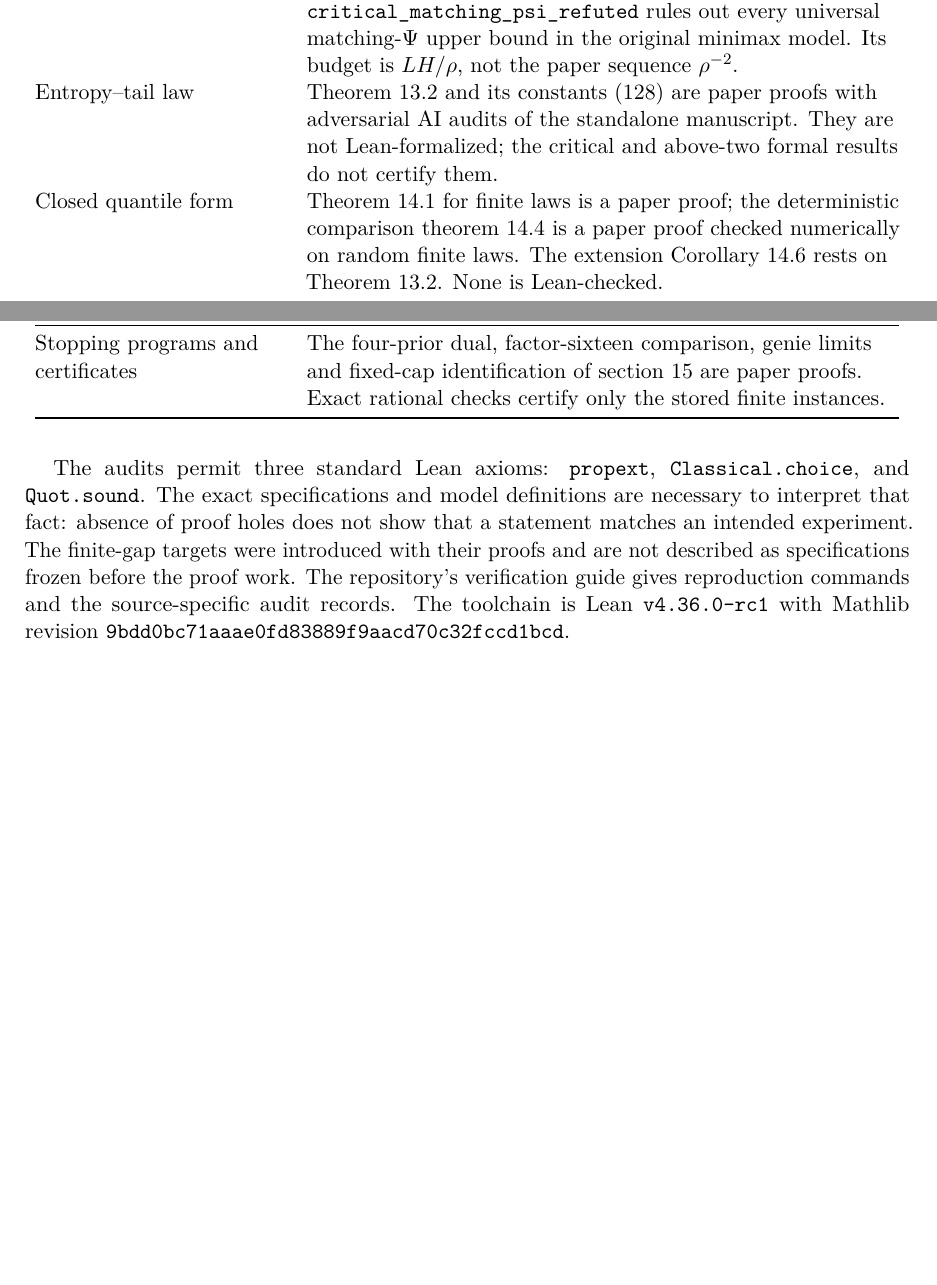
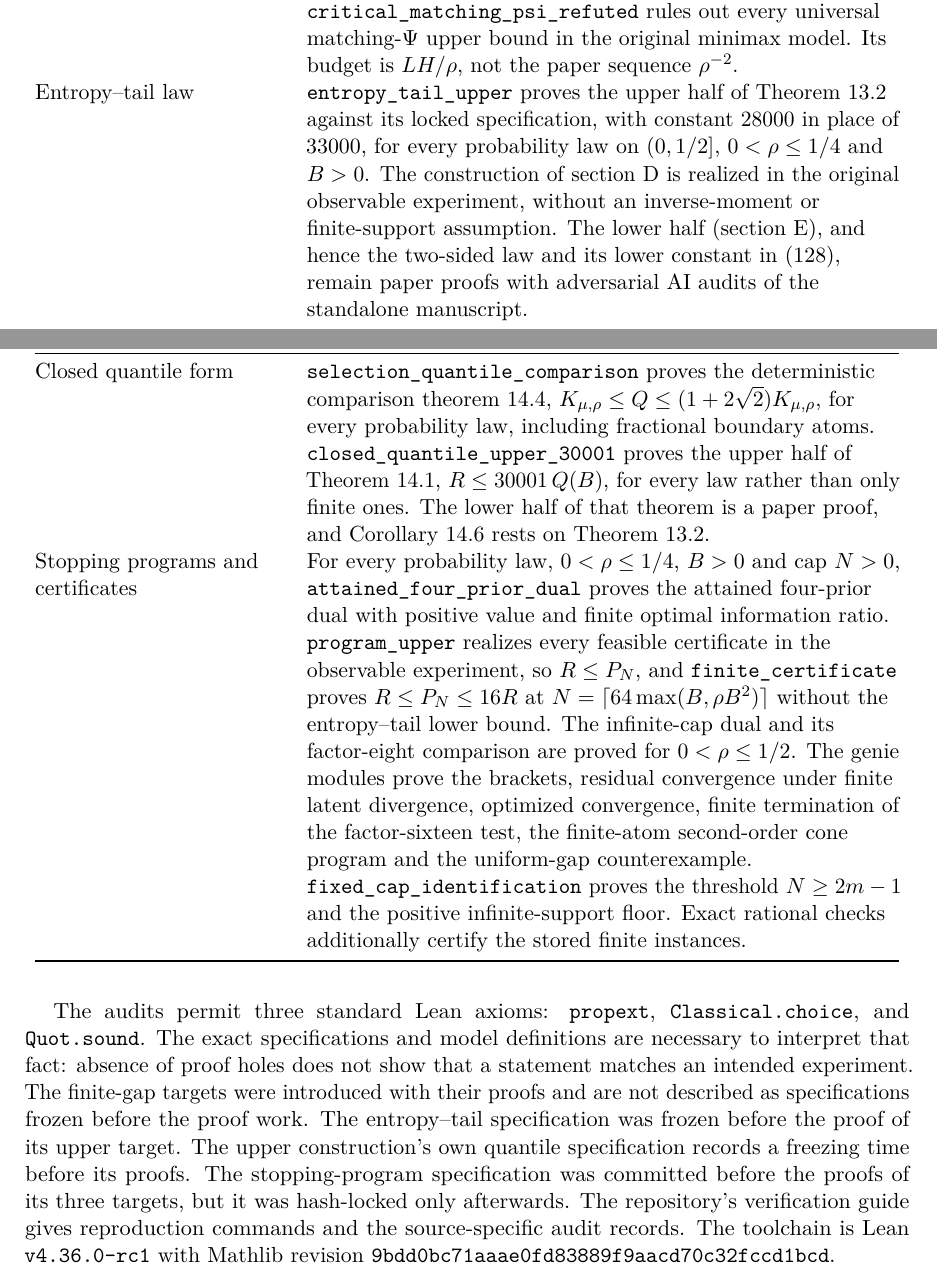
Before and after one commit to davidiach/adaptive-threshold-estimation, a LaTeX paper (paper/v6/main.tex, which reads paper/v6/verification.tex): two parts of pages 43 and 44 of 134, joined at a grey line, cut so that both start at the same text, the shorter picture padded with empty space. Compiled offline with pdfLaTeX.

Commit message:
Record the new Lean results in the v6 verification section
verification.tex, an editable v6 source, now links the formal results
at 8fb16244ded0d6cebf4ba78e1ad9adae09ef293d, the commit whose CI ran the
entropy-tail and stopping-program audits:

- Entropy-tail law: entropy_tail_upper proves the upper half against
  the locked specification with constant 28000; the lower half and the
  two-sided law stay paper proofs.
- Closed quantile form: selection_quantile_comparison proves
  K <= Q <= (1 + 2 sqrt 2) K for every law, and
  closed_quantile_upper_30001 the upper half R <= 30001 Q for every law.
- Stopping programs and certificates: the attained dual, R <= P_N,
  R <= P_N <= 16 R at the prescribed cap, the infinite-cap dual for
  rho <= 1/2, the genie results and fixed-cap identification.

A short paragraph describes the formal upper construction and the bridge
K' = K. The paragraph after the table records the three specifications'
freezing history, and "Remaining mathematical work" now lists only the
lower half, the regimes below two and the auxiliary results.

main.tex gains \tailleanref for the pinned links. The v6 README's
verification status and editorial list follow; WORKPLAN drops the v6
update from the remaining work. build_v6.py --check and its tests pass.
The PDF is rebuilt in the next commit.

Co-Authored-By: Claude Opus 5.5 <noreply@anthropic.com>
Claude-Session: https://claude.ai/code/session_01JN52o9EMhGJkz36ci6keXJ

```diff
--- a/paper/v6/main.tex
+++ b/paper/v6/main.tex
@@ -51,6 +51,7 @@
 \newcommand{\confidenceleanref}[1]{\href{https://github.com/davidiach/adaptive-threshold-estimation/blob/d6feb3069d1a399ab1a50de2b0e7bc13e6b21c23/lean/ThresholdHC/Confidence/Full.lean}{\textnormal{\texttt{#1}}}}
 \newcommand{\oracleleanref}[2]{\href{https://github.com/davidiach/adaptive-threshold-estimation/blob/4a5805c771e541f557848957e0a3ffada31dcb32/lean/ThresholdHC/OracleLower/#1}{\textnormal{\texttt{#2}}}}
 \newcommand{\abovetwoleanref}[1]{\href{https://github.com/davidiach/adaptive-threshold-estimation/blob/637fb4a79d20e30415a2cb0e495752603077c0ee/lean/ThresholdHC/RareAboveTwo/Full.lean}{\textnormal{\texttt{#1}}}}
+\newcommand{\tailleanref}[2]{\href{https://github.com/davidiach/adaptive-threshold-estimation/blob/8fb16244ded0d6cebf4ba78e1ad9adae09ef293d/lean/ThresholdHC/#1}{\textnormal{\texttt{#2}}}}
 \title{\vspace{-1.2em}\textbf{Adaptive Threshold Estimation}\\[0.4em]\large Minimax laws, unbiased estimation, and rare events}
 \author{Project lead: David Iach\\\small AI-assisted research and formalization}
 \date{Version 6 \quad\textbullet\quad 29 October 2026}
--- a/paper/v6/verification.tex
+++ b/paper/v6/verification.tex
@@ -103,20 +105,41 @@ proves its two-sided rate. \leanref{CriticalPsi/Full.lean}{critical\_matching\_p
 rules out every universal matching-$\Psi$ upper bound in the original
 minimax model. Its budget is $LH/\rho$, not the paper sequence $\rho^{-2}$.\\[5pt]
 Entropy--tail law &
-Theorem~\ref{thm:entropy-tail-law} and its constants
-\eqref{eq:explicit-main-constants} are paper proofs with adversarial AI
-audits of the standalone manuscript. They are not Lean-formalized; the
-critical and above-two formal results do not certify them.\\[5pt]
+\tailleanref{EntropyTail/Upper.lean}{entropy\_tail\_upper} proves the
+upper half of Theorem~\ref{thm:entropy-tail-law} against its locked
+specification, with constant $28000$ in place of $33000$, for every
+probability law on $(0,1/2]$, $0<\rho\le1/4$ and $B>0$. The construction of
+\cref{sec:entropy-tail-upper} is realized in the original observable
+experiment, without an inverse-moment or finite-support assumption.
+The lower half (\cref{sec:matching-lower}), and hence the two-sided law
+and its lower constant in \eqref{eq:explicit-main-constants}, remain paper
+proofs with adversarial AI audits of the standalone manuscript.\\[5pt]
 Closed quantile form &
-Theorem~\ref{fg:thm:direct-main} for finite laws is a paper proof; the
-deterministic comparison \cref{fg:prop:quantile-selection} is a paper proof
-checked numerically on random finite laws. The extension
-Corollary~\ref{fg:cor:general-laws} rests on
-Theorem~\ref{thm:entropy-tail-law}. None is Lean-checked.\\[5pt]
+\tailleanref{EntropyTail/Upper.lean}{selection\_quantile\_comparison}
+proves the deterministic comparison \cref{fg:prop:quantile-selection},
+$K_{\mu,\rho}\le Q\le(1+2\sqrt2)K_{\mu,\rho}$, for every probability
+law, including fractional boundary atoms.
+\tailleanref{EntropyTailExecution/UpperTheorem.lean}{closed\_quantile\_upper\_30001}
+proves the upper half of Theorem~\ref{fg:thm:direct-main}, $R\le30001\,Q(B)$,
+for every law rather than only finite ones. The lower half of that theorem
+is a paper proof, and Corollary~\ref{fg:cor:general-laws} rests on
+Theorem~\ref{thm:entropy-tail-law}.\\[5pt]
 Stopping programs and certificates &
-The four-prior dual, factor-sixteen comparison, genie limits and
-fixed-cap identification of \cref{sec:certificates} are paper proofs.
-Exact rational checks certify only the stored finite instances.\\
+For every probability law, $0<\rho\le1/4$, $B>0$ and cap $N>0$,
+\tailleanref{StoppingProgram/DualTheorem.lean}{attained\_four\_prior\_dual}
+proves the attained four-prior dual with positive value and finite optimal
+information ratio. \tailleanref{StoppingProgram/ProgramUpper.lean}{program\_upper}
+realizes every feasible certificate in the observable experiment, so
+$R\le P_N$, and \tailleanref{StoppingProgram/FiniteCertificate.lean}{finite\_certificate}
+proves $R\le P_N\le16R$ at $N=\lceil64\max(B,\rho B^2)\rceil$ without the
+entropy--tail lower bound. The infinite-cap dual and its factor-eight
+comparison are proved for $0<\rho\le1/2$. The genie modules prove the
+brackets, residual convergence under finite latent divergence, optimized
+convergence, finite termination of the factor-sixteen test, the finite-atom
+second-order cone program and the uniform-gap counterexample.
+\tailleanref{CapIdentification/Full.lean}{fixed\_cap\_identification}
+proves the threshold $N\ge2m-1$ and the positive infinite-support floor.
+Exact rational checks additionally certify the stored finite instances.\\
 \bottomrule
 \end{longtable}
 
@@ -126,6 +149,11 @@ The exact specifications and model definitions are necessary to interpret
 that fact: absence of proof holes does not show that a statement matches
 an intended experiment. The finite-gap targets were introduced with their
 proofs and are not described as specifications frozen before the proof work.
+The entropy--tail specification was frozen before the proof of its upper
+target. The upper construction's own quantile specification records a
+freezing time before its proofs. The stopping-program specification was
+committed before the proofs of its three targets, but it was hash-locked
+only afterwards.
 The repository's \href{https://github.com/davidiach/adaptive-threshold-estimation/blob/eabf274cb42d4bff4daab6b58568ad6169e7f0a7/docs/VERIFY.md}{verification guide}
 gives reproduction commands and the source-specific audit records.
 The toolchain is Lean \texttt{v4.36.0-rc1} with Mathlib revision
```
Also changed, not shown: docs/WORKPLAN.md (+1 -1 lines), paper/v6/README.md, paper/v6/verification.tex (22 more changed lines).
